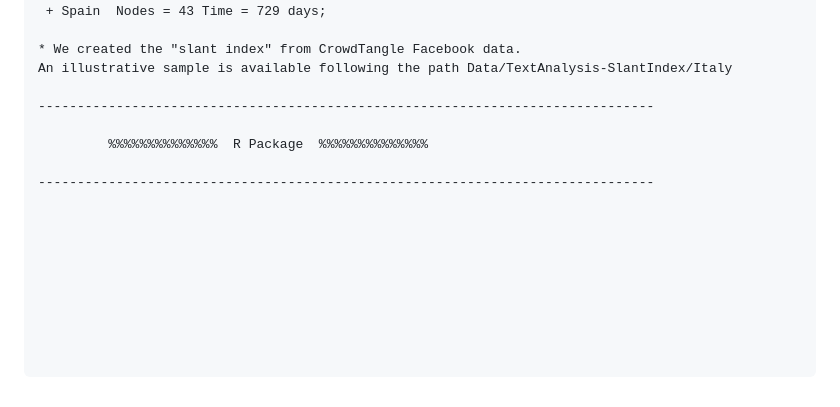
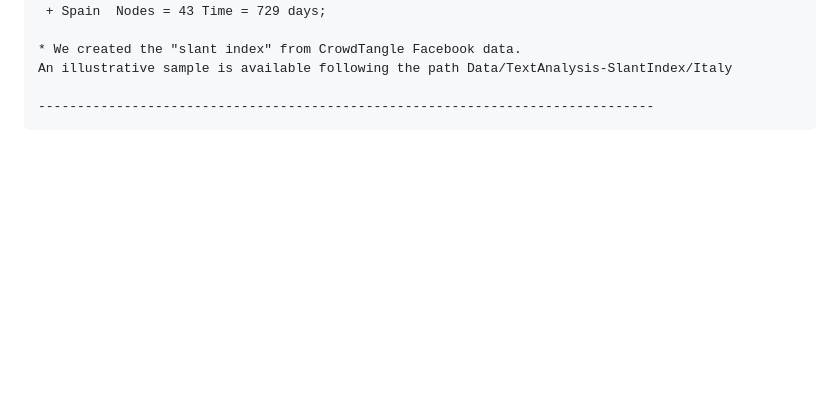
Before and after one commit to BayesianEcon/Dyn-MS-LS-Media, a Markdown page: README.md, the part around the change. Rendered like a GitHub page; blank space fills up the shorter version.

````diff
--- a/README.md
+++ b/README.md
@@ -330,17 +330,4 @@ Node i and node j at time t for t = 1:Time
 An illustrative sample is available following the path Data/TextAnalysis-SlantIndex/Italy
 
 -------------------------------------------------------------------------------
-
-         %%%%%%%%%%%%%%  R Package  %%%%%%%%%%%%%%
-
--------------------------------------------------------------------------------
-
-
-
-
-
-
-
-
-
 ```
````
